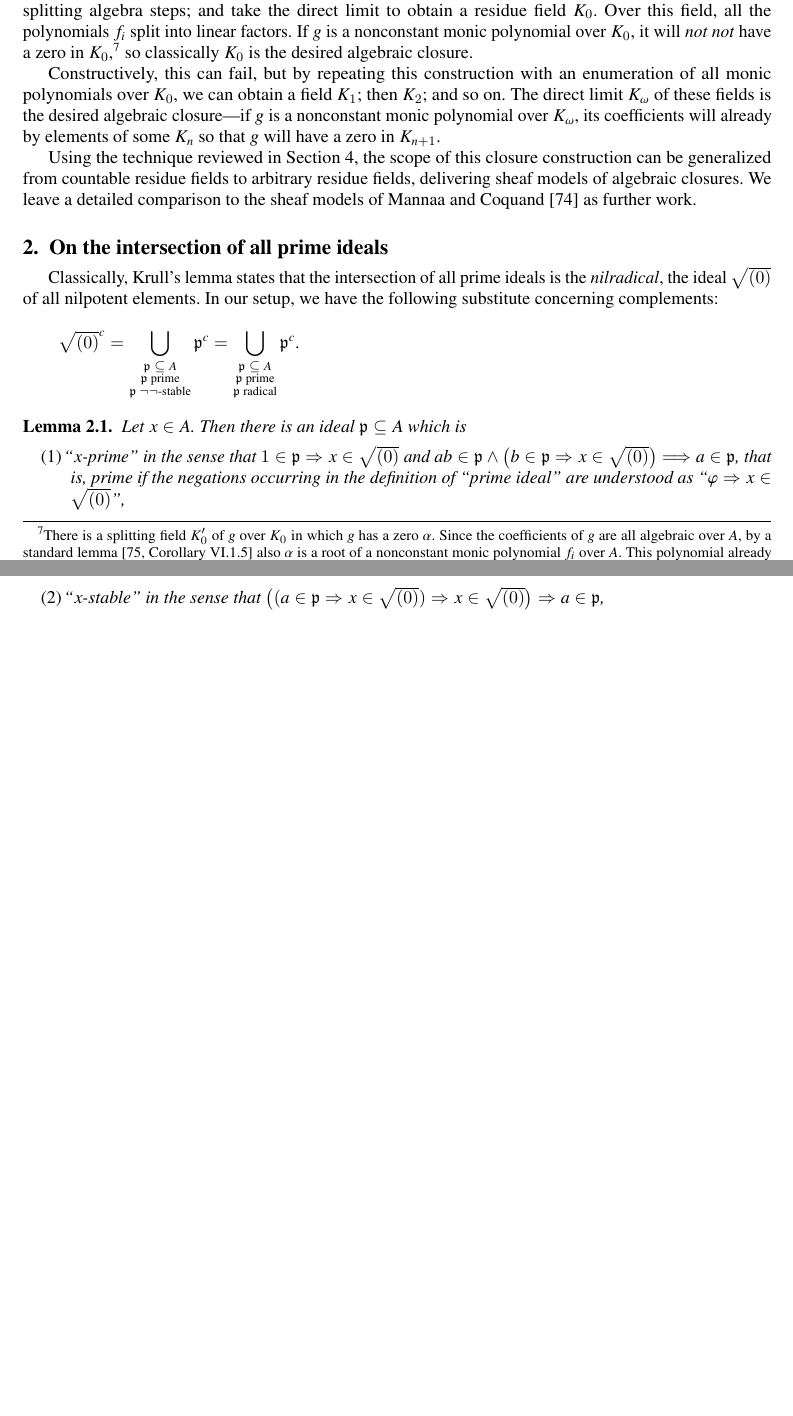
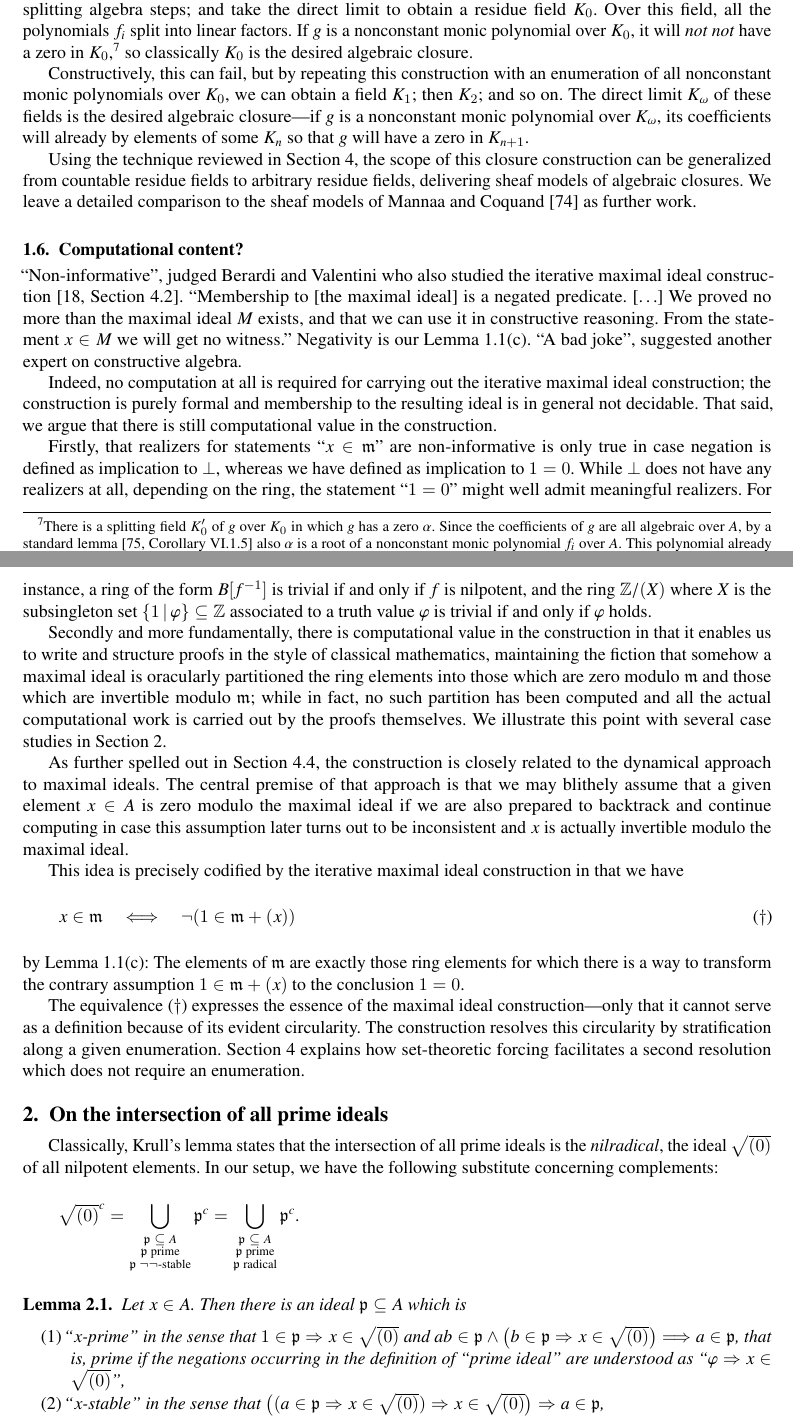
Before and after one commit to iblech/constructive-maximal-ideals, a LaTeX document (extended.tex): two parts of pages 9 and 10 of 33 before the commit and two parts of pages 9 and 10 of 34 after it, joined at a grey line, cut so that both start at the same text, the shorter picture padded with empty space. Compiled offline with pdfLaTeX; a missing font is replaced by an installed copy or a similar font; a LaTeX package or settings file that is missing is left out.

Commit message:
More comments on the computational content

```diff
--- a/extended.tex
+++ b/extended.tex
@@ -775,7 +775,7 @@ it is only \emph{not~not} true that~$\alpha$ is one of the zeros of~$f_i$.}
 so classically~$K_0$ is the desired algebraic closure.
 
 Constructively, this can
-fail, but by repeating this construction with an enumeration of all monic
+fail, but by repeating this construction with an enumeration of all nonconstant monic
 polynomials over~$K_0$, we can obtain a field~$K_1$; then~$K_2$; and so on. The
 direct limit~$K_\omega$ of these fields is the desired algebraic
 closure---if~$g$ is a nonconstant monic polynomial over~$K_\omega$, its coefficients will
@@ -786,6 +786,67 @@ closure construction can be generalized from countable residue fields to
 arbitrary residue fields, delivering sheaf models of algebraic closures. We
 leave a detailed comparison to the sheaf models of Mannaa and
 Coquand~\cite{mannaa-coquand:alg-closure} as further work.
+
+
+\subsection{Computational content?}
+
+``Non-informative'', judged Berardi and Valentini who also studied the
+iterative maximal ideal construction~\cite[Section~4.2]{berardi-valentini:krivine}.
+``Membership to [the maximal ideal] is a negated predicate. [\ldots\!] We
+proved no more than the maximal ideal~$M$ exists, and that we can use it in
+constructive reasoning. From the statement~$x \in M$ we will get no witness.''
+Negativity is our Lemma~\ref{lemma:omnibus}(c). ``A bad joke'', suggested
+another expert on constructive algebra.
+
+Indeed, no computation at all is required for carrying out the iterative
+maximal ideal construction; the construction is purely formal and membership to
+the resulting ideal is in general not decidable.
+That said, we
+argue that there is still computational value in the construction.
+
+Firstly, that realizers for statements~``$x \in \mmm$'' are non-informative is only
+true in case negation is defined as implication to~$\bot$, whereas we have
+defined as implication to~$1 = 0$. While~$\bot$ does not have any realizers at
+all, depending on the ring, the statement~``$1 = 0$'' might well admit
+meaningful realizers. For instance, a ring of the
+form~$B[f^{-1}]$ is trivial if and only if~$f$ is nilpotent, and the
+ring~$\ZZ/(X)$ where~$X$ is the subsingleton set~$\{ 1 \,|\, \varphi \}
+\subseteq \ZZ$ associated to a truth value~$\varphi$ is trivial if and only
+if~$\varphi$ holds.
+
+Secondly and more fundamentally, there is computational value in the
+construction in that it enables us to write and structure proofs in the style
+of classical mathematics, maintaining the fiction that somehow a maximal ideal
+is oracularly partitioned the ring elements into those which are zero
+modulo~$\mmm$ and those which are invertible modulo~$\mmm$; while in fact, no
+such partition has been computed and all the actual computational work is
+carried out by the proofs themselves. We illustrate this point with several
+case studies in Section~\ref{sect:krull}.
+
+As further spelled out in Section~\ref{sect:dynalg}, the construction is
+closely related to the dynamical approach to maximal ideals. The central
+premise of that approach is that we may blithely assume that a given element~$x
+\in A$ is zero modulo the maximal ideal if we are also prepared to backtrack
+and continue computing in case this assumption later turns out to be
+inconsistent and~$x$ is actually invertible modulo the maximal ideal.
+
+This idea is precisely codified by the iterative maximal ideal construction in
+that we have
+\begin{equation}
+  \label{eq:char-membership}
+  \tag{$\dagger$}
+  x \in \mmm \quad\Longleftrightarrow\quad \neg(1 \in \mmm + (x))
+\end{equation}
+by Lemma~\ref{lemma:omnibus}(c): The elements of~$\mmm$ are exactly those ring
+elements for which there is a way to transform the contrary assumption~$1 \in
+\mmm + (x)$ to the conclusion~$1 = 0$.
+
+The equivalence~(\ref{eq:char-membership}) expresses the essence of the maximal
+ideal construction---only that it cannot serve as a definition because of its
+evident circularity. The construction resolves this circularity by
+stratification along a given enumeration. Section~\ref{sect:wlog} explains how
+set-theoretic forcing facilitates a second resolution which does not require an
+enumeration.
 
 
 \section{On the intersection of all prime ideals}
```
Also changed, not shown: extended.tex (14 more changed lines).
